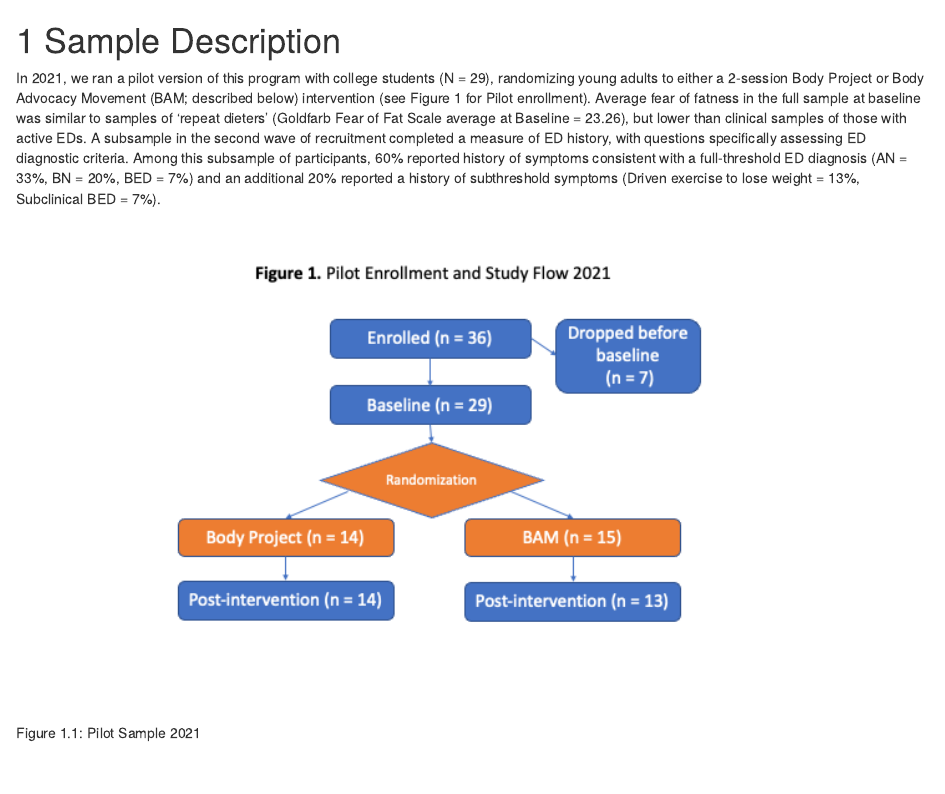
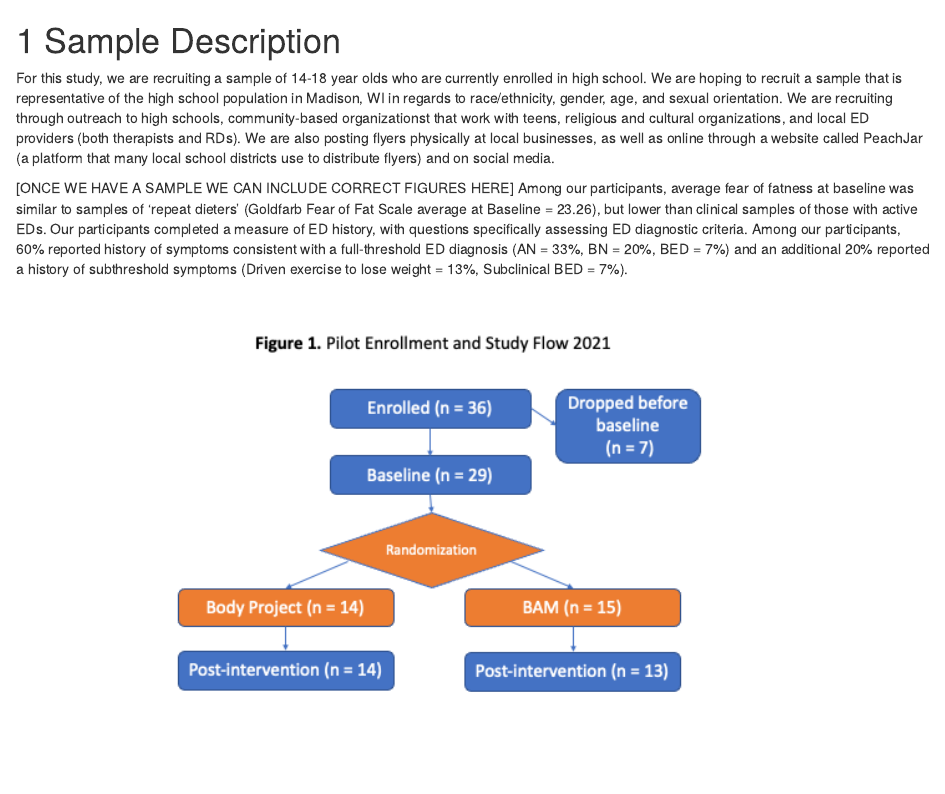
Before and after one commit to embark-lab/Bam-high-codebook, an R Markdown document (08-Sample-Description.Rmd): the page in a window 1100 px wide, from its top. Rendered offline with R 4.5, knitr and Pandoc, with nearby package versions; drawn as R Markdown's standard HTML page in place of the format the file asks for.

Commit message:
Changing sample description to be about high schoolers!

````diff
--- a/08-Sample-Description.Rmd
+++ b/08-Sample-Description.Rmd
@@ -1,6 +1,7 @@
 # Sample Description
+For this study, we are recruiting a sample of 14-18 year olds who are currently enrolled in high school. We are hoping to recruit a sample that is representative of the high school population in Madison, WI in regards to race/ethnicity, gender, age, and sexual orientation. We are recruiting through outreach to high schools, community-based organizationst that work with teens, religious and cultural organizations, and local ED providers (both therapists and RDs). We are also posting flyers physically at local businesses, as well as online through a website called PeachJar (a platform that many local school districts use to distribute flyers) and on social media.
 
-In 2021, we ran a pilot version of this program with college students (N = 29), randomizing young adults to either a 2-session Body Project or Body Advocacy Movement (BAM; described below) intervention (see Figure 1 for Pilot enrollment). Average fear of fatness in the full sample at baseline was similar to samples of ‘repeat dieters’ (Goldfarb Fear of Fat Scale average at Baseline = 23.26), but lower than clinical samples of those with active EDs. A subsample in the second wave of recruitment completed a measure of ED history, with questions specifically assessing ED diagnostic criteria. Among this subsample of participants, 60% reported history of symptoms consistent with a full-threshold ED diagnosis (AN = 33%, BN = 20%, BED = 7%) and an additional 20% reported a history of subthreshold symptoms (Driven exercise to lose weight = 13%, Subclinical BED = 7%).
+[ONCE WE HAVE A SAMPLE WE CAN INCLUDE CORRECT FIGURES HERE] Among our participants, average fear of fatness at baseline was similar to samples of ‘repeat dieters’ (Goldfarb Fear of Fat Scale average at Baseline = 23.26), but lower than clinical samples of those with active EDs. Our participants completed a measure of ED history, with questions specifically assessing ED diagnostic criteria. Among our participants, 60% reported history of symptoms consistent with a full-threshold ED diagnosis (AN = 33%, BN = 20%, BED = 7%) and an additional 20% reported a history of subthreshold symptoms (Driven exercise to lose weight = 13%, Subclinical BED = 7%).
 
 ```{r pilot, fig.cap="Pilot Sample 2021", out.width='98%', echo = F}
 knitr::include_graphics('figs/figure.png')
````
